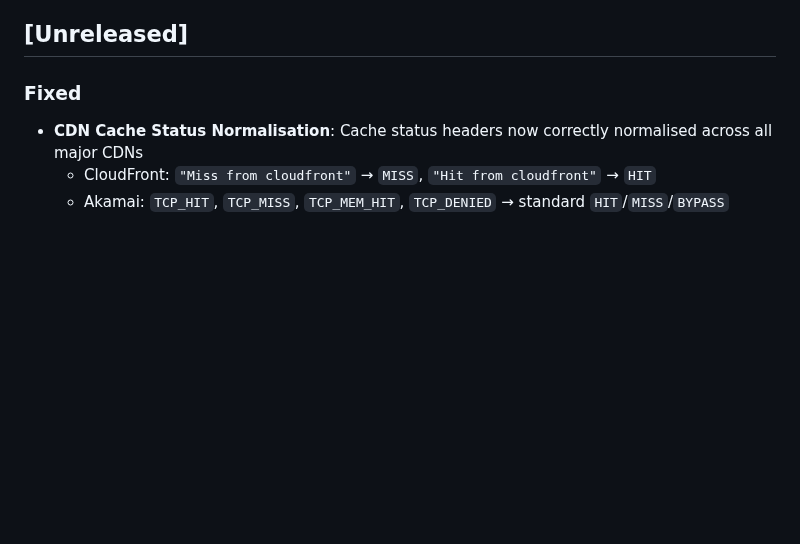
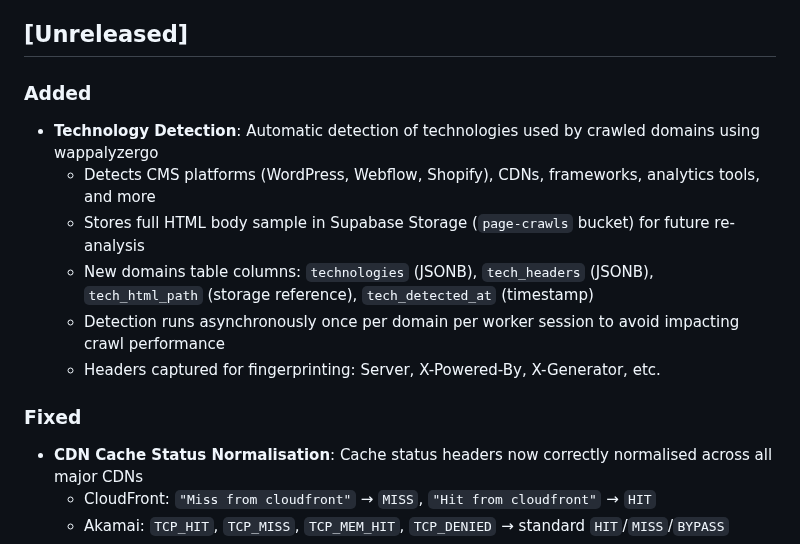
Before and after one commit to Harvey-AU/blue-banded-bee, a Markdown page: CHANGELOG.md, the part around the change. GitHub-like rendering; blank space fills up the shorter version.

Commit message:
Add technology detection to changelog

```diff
--- a/CHANGELOG.md
+++ b/CHANGELOG.md
@@ -28,6 +28,20 @@ On merge, CI will:
 5. Commit the updated changelog
 
 ## [Unreleased]
+
+### Added
+
+- **Technology Detection**: Automatic detection of technologies used by crawled
+  domains using wappalyzergo
+  - Detects CMS platforms (WordPress, Webflow, Shopify), CDNs, frameworks,
+    analytics tools, and more
+  - Stores full HTML body sample in Supabase Storage (`page-crawls` bucket) for
+    future re-analysis
+  - New domains table columns: `technologies` (JSONB), `tech_headers` (JSONB),
+    `tech_html_path` (storage reference), `tech_detected_at` (timestamp)
+  - Detection runs asynchronously once per domain per worker session to avoid
+    impacting crawl performance
+  - Headers captured for fingerprinting: Server, X-Powered-By, X-Generator, etc.
 
 ### Fixed
 
```
